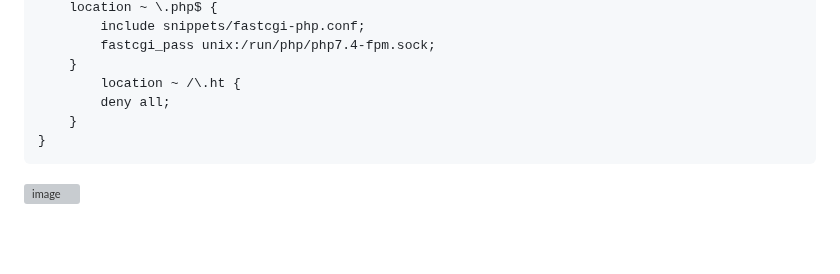
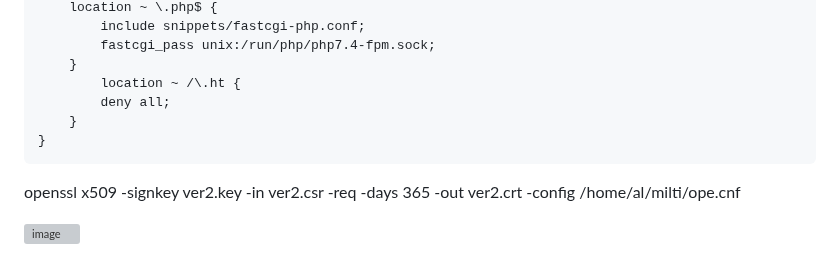
Before and after one commit to tms-dos17-onl/Alex-Krylov, a Markdown page: HW_14/Main.md, the part around the change. Drawn GitHub-style; blank space fills up the shorter version; grey boxes are pictures that could not be loaded.

`````diff
--- a/HW_14/Main.md
+++ b/HW_14/Main.md
@@ -235,4 +235,6 @@ server {
 	}
 }
 ````
+openssl x509 -signkey ver2.key -in ver2.csr -req -days 365 -out ver2.crt -config /home/al/milti/ope.cnf
+
 ![image](https://github.com/tms-dos17-onl/Alex-Krylov/assets/139115675/fa817977-70e4-462b-87b6-dc9f524f72ee)
`````
